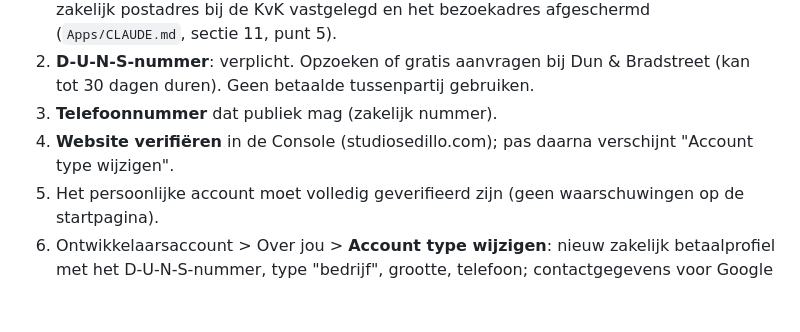
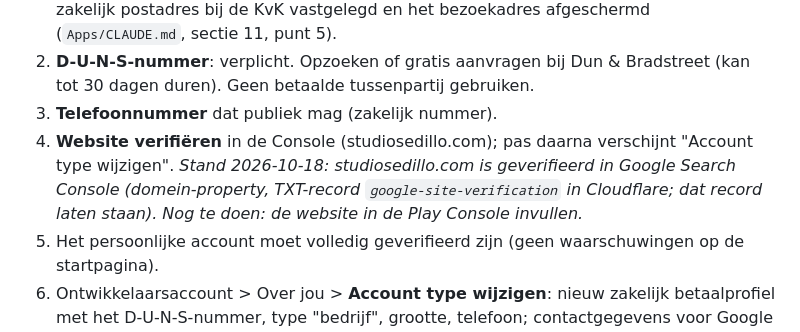
Before and after one commit to jmldewaal-sedillo/the-flush-factor, a Markdown page: docs/publiceren.md, the part around the change. Rendered like a GitHub page; blank space fills up the shorter version.

Commit message:
Publiceren: website geverifieerd in Search Console
Co-Authored-By: Claude Opus 5.5 <noreply@anthropic.com>
Claude-Session: https://claude.ai/code/session_01LUKx9xcAeYoem2LVaBX5WV

```diff
--- a/docs/publiceren.md
+++ b/docs/publiceren.md
@@ -35,6 +35,8 @@ Het Play Console-account is nu persoonlijk; Jenn wil het op de KvK (eenmanszaak
    betaalde tussenpartij gebruiken.
 3. **Telefoonnummer** dat publiek mag (zakelijk nummer).
 4. **Website verifiëren** in de Console (studiosedillo.com); pas daarna verschijnt "Account type wijzigen".
+   *Stand 2026-10-18: studiosedillo.com is geverifieerd in Google Search Console (domein-property, TXT-record
+   `google-site-verification` in Cloudflare; dat record laten staan). Nog te doen: de website in de Play Console invullen.*
 5. Het persoonlijke account moet volledig geverifieerd zijn (geen waarschuwingen op de startpagina).
 6. Ontwikkelaarsaccount > Over jou > **Account type wijzigen**: nieuw zakelijk betaalprofiel met het D-U-N-S-nummer,
    type "bedrijf", grootte, telefoon; contactgegevens voor Google en voor de winkelvermelding (met code
```
